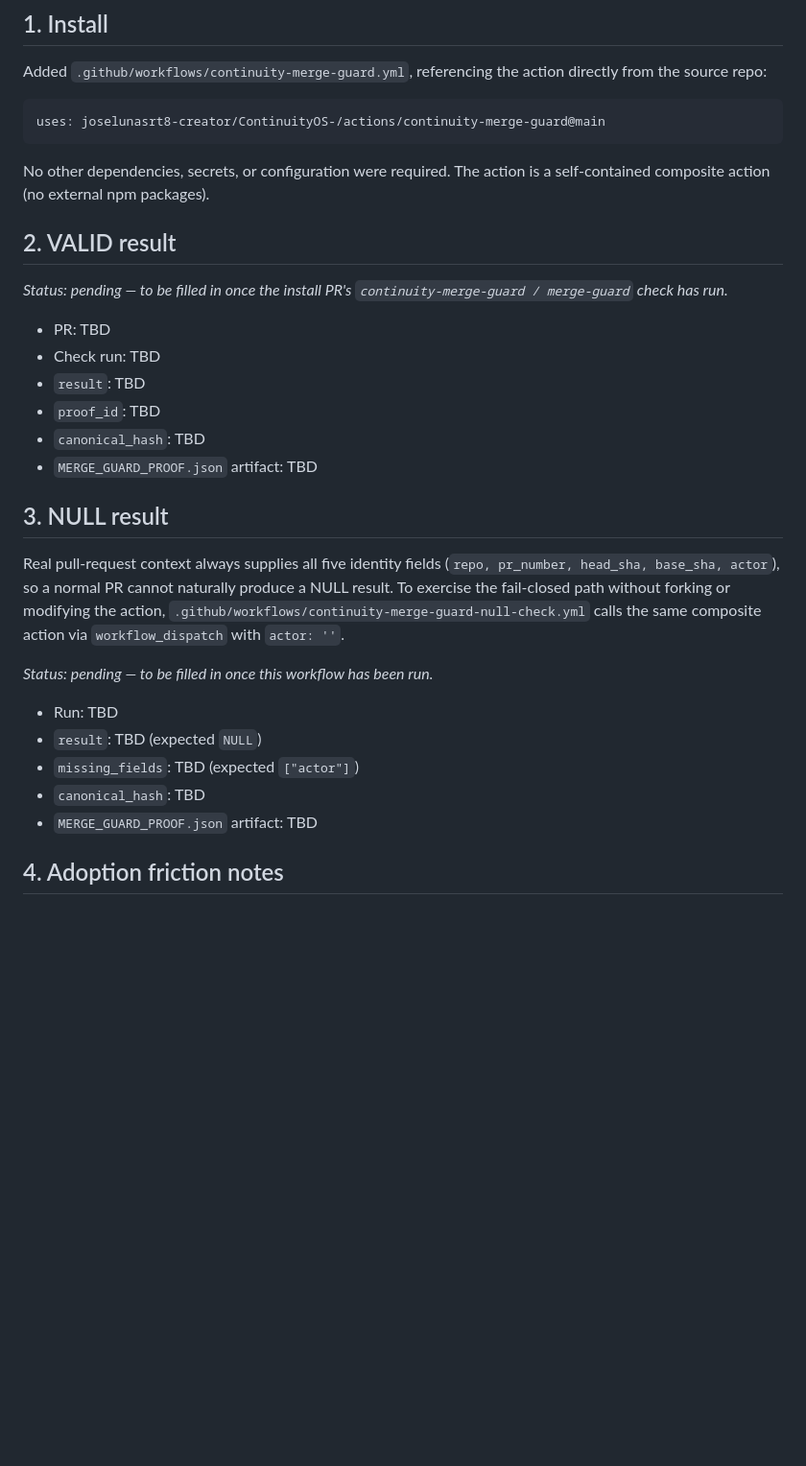
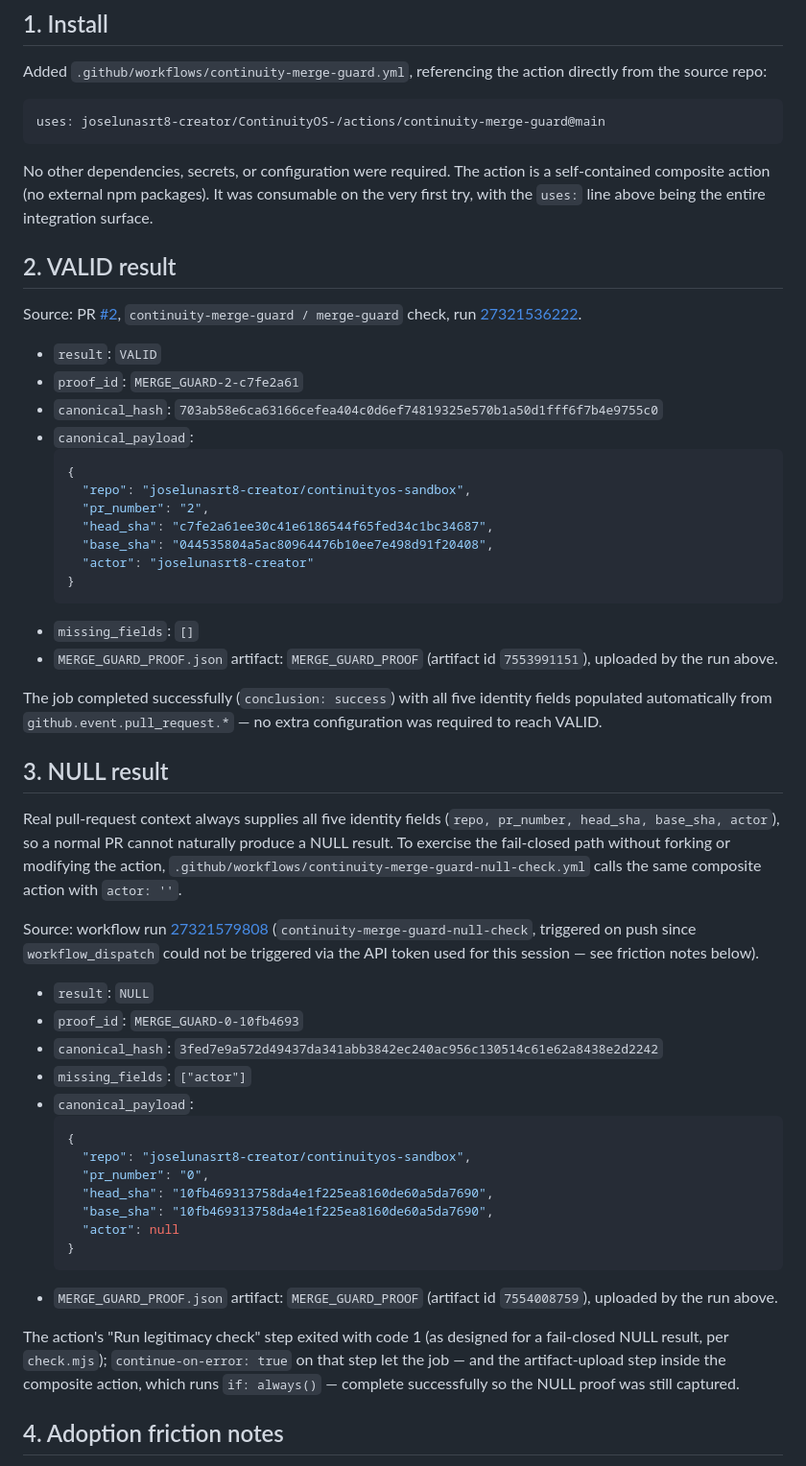
Before and after one commit to joselunasrt8-creator/continuityos-sandbox, a Markdown page: VALIDATION.md, the part around one of its changes. Shown at 96% size. GitHub-like rendering; blank space fills up the shorter version.

Commit message:
Fill in VALIDATION.md with real proof results from VALID (run 27321536222) and NULL (run 27321579808) checks, including proof_id, canonical_hash, canonical_payload, artifact ids, friction notes, recommendations, and exit-condition assessment.

````diff
--- a/VALIDATION.md
+++ b/VALIDATION.md
@@ -39,35 +39,74 @@ uses: joselunasrt8-creator/ContinuityOS-/actions/continuity-merge-guard@main
 ```
 
 No other dependencies, secrets, or configuration were required. The action
-is a self-contained composite action (no external npm packages).
+is a self-contained composite action (no external npm packages). It was
+consumable on the very first try, with the `uses:` line above being the
+entire integration surface.
 
 ## 2. VALID result
 
-_Status: pending — to be filled in once the install PR's
-`continuity-merge-guard / merge-guard` check has run._
+Source: PR [#2](https://github.com/joselunasrt8-creator/continuityos-sandbox/pull/2),
+`continuity-merge-guard / merge-guard` check, run
+[27321536222](https://github.com/joselunasrt8-creator/continuityos-sandbox/actions/runs/27321536222).
 
-- PR: TBD
-- Check run: TBD
-- `result`: TBD
-- `proof_id`: TBD
-- `canonical_hash`: TBD
-- `MERGE_GUARD_PROOF.json` artifact: TBD
+- `result`: `VALID`
+- `proof_id`: `MERGE_GUARD-2-c7fe2a61`
+- `canonical_hash`: `703ab58e6ca63166cefea404c0d6ef74819325e570b1a50d1fff6f7b4e9755c0`
+- `canonical_payload`:
+  ```json
+  {
+    "repo": "joselunasrt8-creator/continuityos-sandbox",
+    "pr_number": "2",
+    "head_sha": "c7fe2a61ee30c41e6186544f65fed34c1bc34687",
+    "base_sha": "044535804a5ac80964476b10ee7e498d91f20408",
+    "actor": "joselunasrt8-creator"
+  }
+  ```
+- `missing_fields`: `[]`
+- `MERGE_GUARD_PROOF.json` artifact: `MERGE_GUARD_PROOF` (artifact id
+  `7553991151`), uploaded by the run above.
+
+The job completed successfully (`conclusion: success`) with all five
+identity fields populated automatically from `github.event.pull_request.*`
+— no extra configuration was required to reach VALID.
 
 ## 3. NULL result
 
 Real pull-request context always supplies all five identity fields
 (`repo, pr_number, head_sha, base_sha, actor`), so a normal PR cannot
 naturally produce a NULL result. To exercise the fail-closed path without
-forking or modifying the action, `.github/workflows/continuity-merge-guard-null-check.yml`
-calls the same composite action via `workflow_dispatch` with `actor: ''`.
+forking or modifying the action,
+`.github/workflows/continuity-merge-guard-null-check.yml` calls the same
+composite action with `actor: ''`.
 
-_Status: pending — to be filled in once this workflow has been run._
+Source: workflow run
+[27321579808](https://github.com/joselunasrt8-creator/continuityos-sandbox/actions/runs/27321579808)
+(`continuity-merge-guard-null-check`, triggered on push since
+`workflow_dispatch` could not be triggered via the API token used for this
+session — see friction notes below).
 
-- Run: TBD
-- `result`: TBD (expected `NULL`)
-- `missing_fields`: TBD (expected `["actor"]`)
-- `canonical_hash`: TBD
-- `MERGE_GUARD_PROOF.json` artifact: TBD
+- `result`: `NULL`
+- `proof_id`: `MERGE_GUARD-0-10fb4693`
+- `canonical_hash`: `3fed7e9a572d49437da341abb3842ec240ac956c130514c61e62a8438e2d2242`
+- `missing_fields`: `["actor"]`
+- `canonical_payload`:
+  ```json
+  {
+    "repo": "joselunasrt8-creator/continuityos-sandbox",
+    "pr_number": "0",
+    "head_sha": "10fb469313758da4e1f225ea8160de60a5da7690",
+    "base_sha": "10fb469313758da4e1f225ea8160de60a5da7690",
+    "actor": null
+  }
+  ```
+- `MERGE_GUARD_PROOF.json` artifact: `MERGE_GUARD_PROOF` (artifact id
+  `7554008759`), uploaded by the run above.
+
+The action's "Run legitimacy check" step exited with code 1 (as designed
+for a fail-closed NULL result, per `check.mjs`); `continue-on-error: true`
+on that step let the job — and the artifact-upload step inside the
+composite action, which runs `if: always()` — complete successfully so the
+NULL proof was still captured.
 
 ## 4. Adoption friction notes
 
````
Also changed, not shown: other parts of VALIDATION.md (+26 -6 lines).
